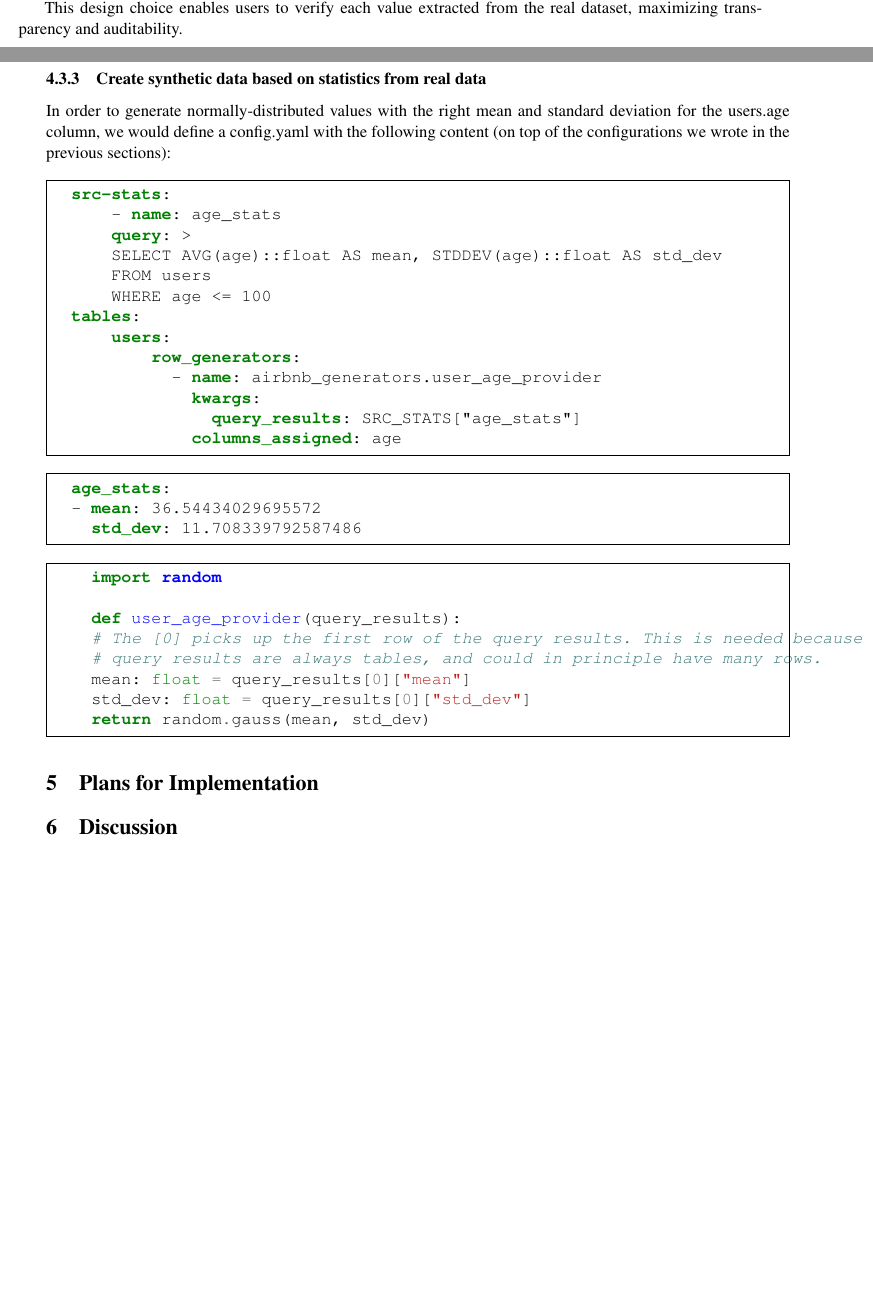
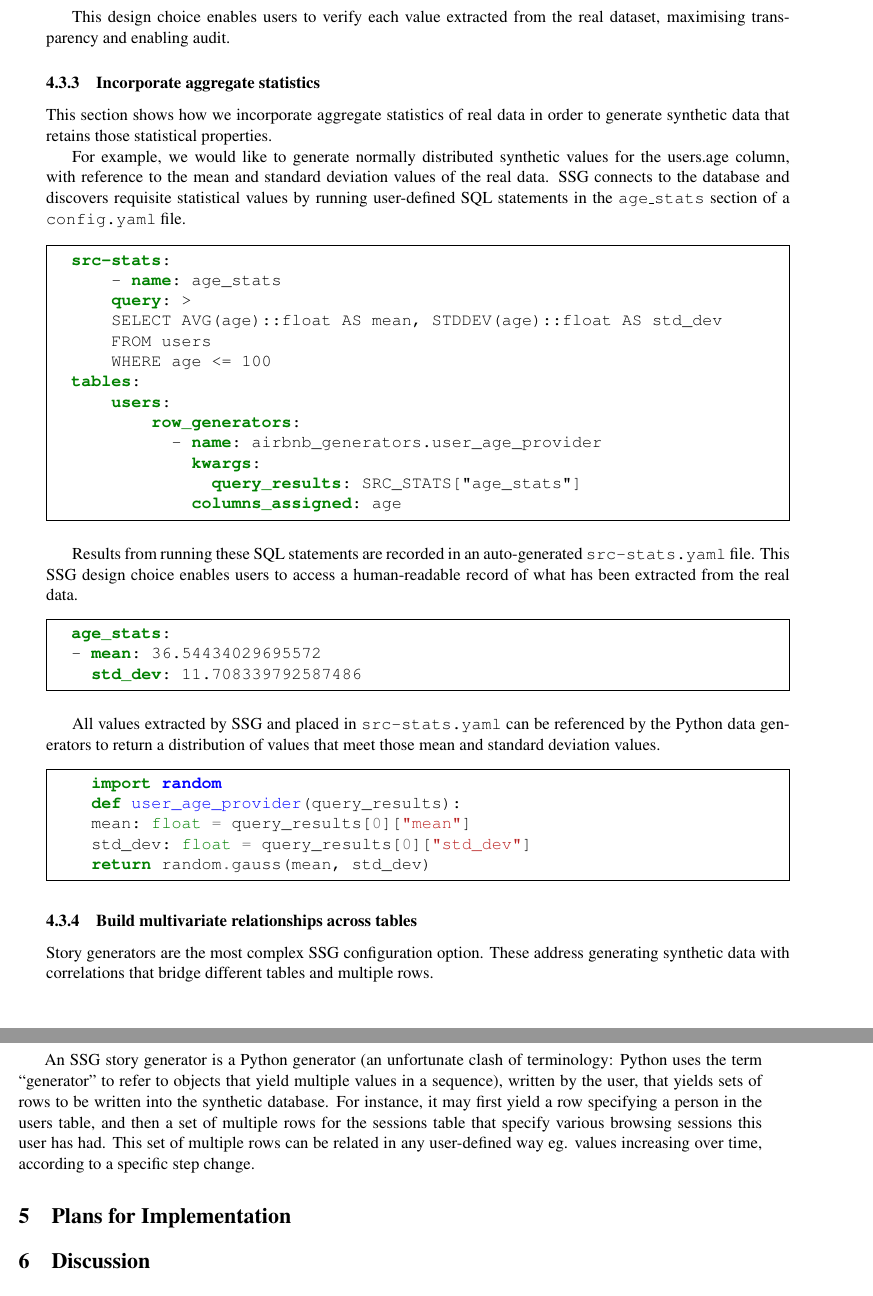
Before and after one commit to alan-turing-institute/SQLSyntGen-Paper, a LaTeX paper (main.tex): two parts of pages 8 and 9 of 9 before the commit and two parts of pages 9 and 10 of 10 after it, joined at a grey line, cut so that both start at the same text, the shorter picture padded with empty space. Compiled offline with pdfLaTeX.

Commit message:
Story generator

```diff
--- a/main.tex
+++ b/main.tex
@@ -266,8 +265,6 @@ In this section, we demonstrate how to designate vocabulary tables so that they
 \end{minted}
 
 All values in a vocabulary table are copied to an auto-generated \texttt{.yaml} file. In this snippet below, the vocabulary table \texttt{country} include a list of countries and their associated properties.
-
-This design choice enables users to verify each value extracted from the real dataset, maximizing transparency and auditability.
 
 \begin{minted}[
     gobble=2,
@@ -285,9 +282,13 @@ This design choice enables users to verify each value extracted from the real da
         :
 \end{minted}
 
-\subsubsection{Create synthetic data based on statistics from real data}
+This design choice enables users to verify each value extracted from the real dataset, maximising transparency and enabling audit.
 
-In order to generate normally-distributed values with the right mean and standard deviation for the users.age column, we would define a config.yaml with the following content (on top of the configurations we wrote in the previous sections):
+\subsubsection{Incorporate aggregate statistics}
+
+This section shows how we incorporate aggregate statistics of real data in order to generate synthetic data that retains those statistical properties.
+
+For example, we would like to generate normally distributed synthetic values for the users.age column, with reference to the mean and standard deviation values of the real data. SSG connects to the database and discovers requisite statistical values by running user-defined SQL statements in the \texttt{age\_stats} section of a \texttt{config.yaml} file.
 
 \begin{minted}[
     gobble=2,
@@ -309,6 +310,8 @@ In order to generate normally-distributed values with the right mean and standar
                 columns_assigned: age
 \end{minted}
 
+Results from running these SQL statements are recorded in an auto-generated \texttt{src-stats.yaml} file. This SSG design choice enables users to access a human-readable record of what has been extracted from the real data.
+
 \begin{minted}[
     gobble=2,
     frame=single,
@@ -319,20 +322,26 @@ In order to generate normally-distributed values with the right mean and standar
       std_dev: 11.708339792587486
 \end{minted}
 
+All values extracted by SSG and placed in \texttt{src-stats.yaml} can be referenced by the Python data generators to return a distribution of values that meet those mean and standard deviation values.
+
 \begin{minted}[
     gobble=0,
     frame=single,
     % linenos
   ]{Python}
     import random
-
     def user_age_provider(query_results):
-    # The [0] picks up the first row of the query results. This is needed because all
-    # query results are always tables, and could in principle have many rows.
     mean: float = query_results[0]["mean"]
     std_dev: float = query_results[0]["std_dev"]
     return random.gauss(mean, std_dev)
 \end{minted}
+
+\subsubsection{Build multivariate relationships across tables}
+
+Story generators are the most complex SSG configuration option. These address generating synthetic data with correlations that bridge different tables and multiple rows.
+
+An SSG story generator is a Python generator (an unfortunate clash of terminology: Python uses the term “generator” to refer to objects that yield multiple values in a sequence), written by the user, that yields sets of rows to be written into the synthetic database. For instance, it may first yield a row specifying a person in the users table, and then a set of multiple rows for the sessions table that specify various browsing sessions this user has had. This set of multiple rows can be related in any user-defined way eg. values increasing over time, according to a specific step change.
+
 
 % \subsection{Software Design and Development}
 
```
Also changed, not shown: main.tex (13 more changed lines).
